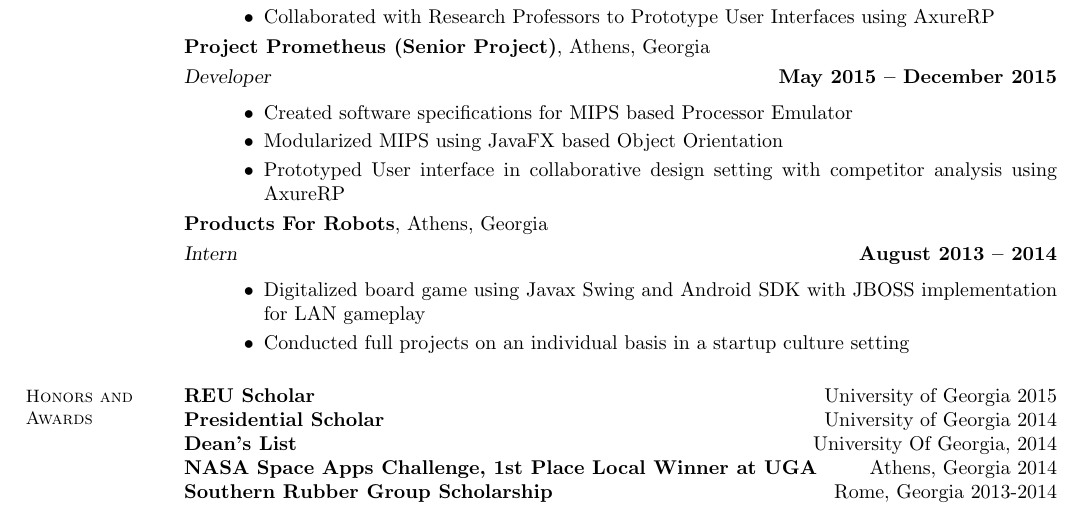
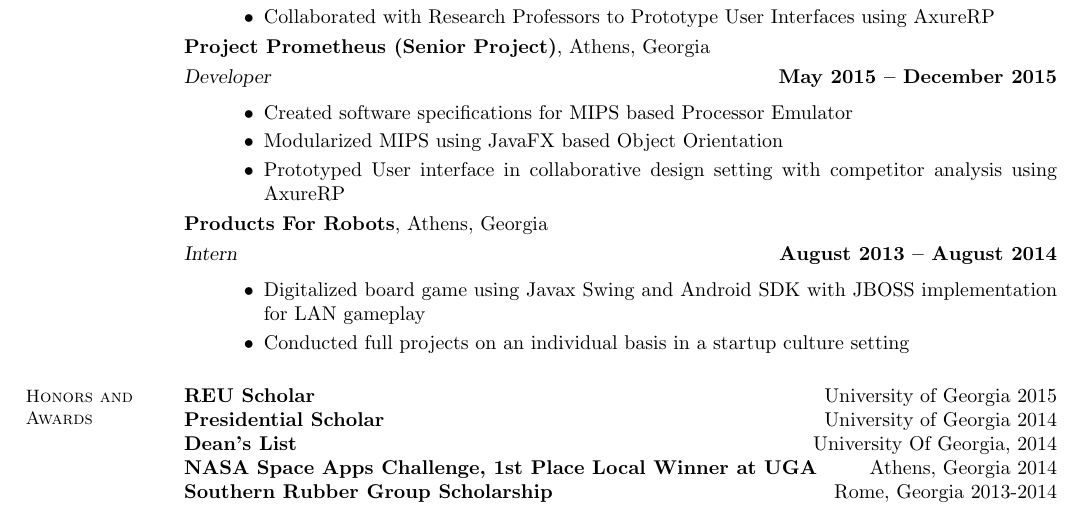
Before and after one commit to frankhu-2021/Resume, a LaTeX CV (TexResume/resume.tex): part of the page, cut so that both start at the same text. Compiled offline with pdfLaTeX.

Commit message:
Update PFR August

```diff
--- a/TexResume/resume.tex
+++ b/TexResume/resume.tex
@@ -73,7 +73,7 @@
 
 
 	\textbf{Products For Robots}, Athens, Georgia \vspace{1mm}\\\vspace{1mm}%
-	\textsl{Intern} \hfill \textbf{August 2013 -- 2014}
+	\textsl{Intern} \hfill \textbf{August 2013 -- August 2014}
 	\begin{itemize}
 		\item Digitalized board game using Javax Swing and Android SDK with JBOSS implementation for LAN gameplay
 		\item Conducted full projects on an individual basis in a startup culture setting
```
Also changed, not shown: TexResume/resume.pdf, 2 other files.
